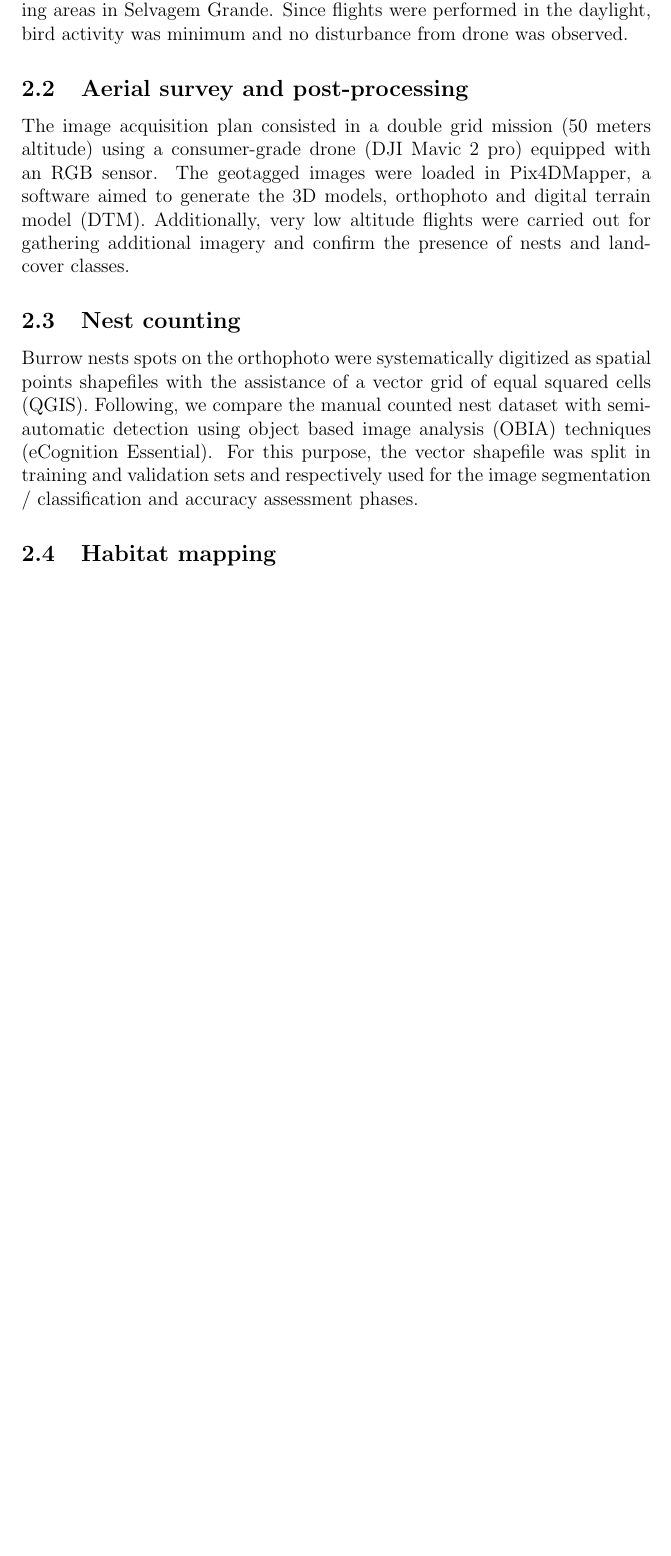
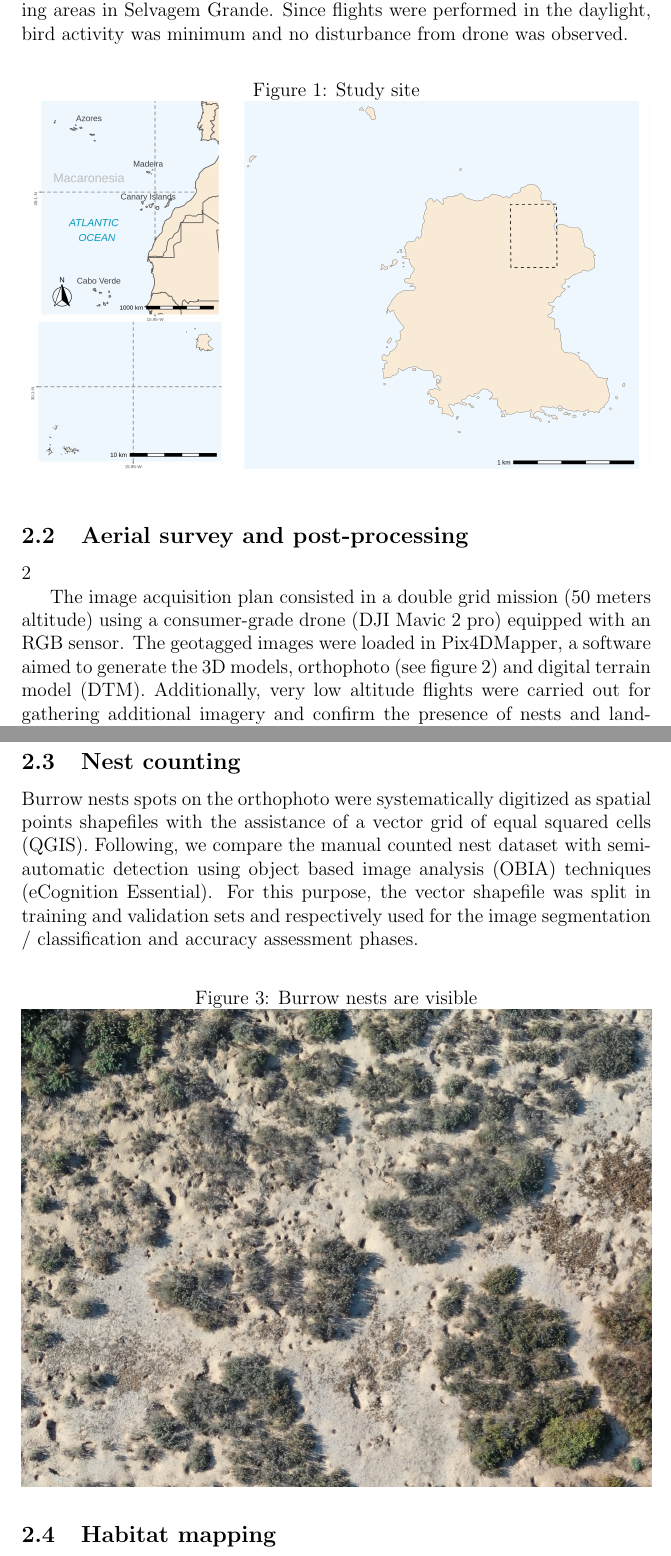
Before and after one commit to jesusjl/proyecto_final, a LaTeX paper (M6_primerApellido_segundoApellido_Nombre.tex): part of page 3 of 4 before the commit and two parts of pages 3 and 4 of 6 after it, the two joined at a grey line, cut so that both start at the same text, the shorter picture padded with empty space. Compiled offline with pdfLaTeX.

Commit message:
include images

```diff
--- a/M6_primerApellido_segundoApellido_Nombre.tex
+++ b/M6_primerApellido_segundoApellido_Nombre.tex
@@ -2,8 +2,10 @@
 \usepackage[utf8]{inputenc}
 \usepackage{graphicx}
 \usepackage{siunitx}
+\usepackage{float}
+\usepackage{authblk}
 \graphicspath{ {images/} }
-\usepackage{authblk}
+
 \bibliographystyle{plain}
 
 \begin{document}
@@ -34,9 +36,17 @@ In this study, a drone was used to collect aerial photographs to assess the feas
 Our study case illustrates that regular scientific ecological information from conspicuous burrow-nesting seabirds can be acquired using very high-resolution aerial images and different processing analytical tools, with minimal disturbance and reduced risks to the nests integrity, contributing therefore to the conservation of North Atlantic White-faced Storm-petrel.
 
 \section{Materials and Methods}
+
 \subsection{Study Site}
+
 Located in the North Atlantic Ocean, the Portuguese Archipelago of Selvagens (\ang{30;8;46.68}N \ang{15;51;51.8}W) are the smaller group of islands in the Macaronesian region, 280 kilometres  south of Madeira, and 165 kilometres north of  the Canary Islands. The archipelago includes two major cluster of islands and islets (Selvagem Grande and Selvagem Pequena) where the White-faced Storm-petrel are know to burrow their nests. In July 2019, we conducted a drone survey in the northernmost colony of the two main breeding areas in Selvagem Grande.  Since flights were performed in the daylight, bird activity was minimum and no disturbance from drone was observed.
+
+\begin{figure}[h]
+	\caption{Study site}
+	\centering
+	\includegraphics[width=1\textwidth]{map}
+\end{figure}
+
 
 \subsection{Aerial survey and post-processing}
 
-The image acquisition plan consisted in a double grid mission (50 meters altitude) using a consumer-grade drone (DJI Mavic 2 pro) equipped with an RGB sensor. The geotagged images were loaded in Pix4DMapper, a software aimed to generate the 3D models, orthophoto and digital terrain model (DTM). Additionally, very low altitude flights were carried out for gathering additional imagery and confirm the presence of nests and  land-cover classes.
@@ -43,7 +60,19 @@ The image acquisition plan consisted in a double grid mission (50 meters altitud
+\ref{fig:mosaic}
+
+
+The image acquisition plan consisted in a double grid mission (50 meters altitude) using a consumer-grade drone (DJI Mavic 2 pro) equipped with an RGB sensor. The geotagged images were loaded in Pix4DMapper, a software aimed to generate the 3D models, orthophoto (see figure \ref{fig:mosaic}) and digital terrain model (DTM). Additionally, very low altitude flights were carried out for gathering additional imagery and confirm the presence of nests and  land-cover classes.
 
 \subsection{Nest counting}
 
 Burrow nests spots on the orthophoto were systematically digitized as spatial points shapefiles with the assistance of a  vector grid of equal squared cells (QGIS). Following, we compare the manual counted nest dataset with semi-automatic detection using object based image analysis (OBIA) techniques (eCognition Essential). For this purpose, the vector shapefile was split in training and validation sets and respectively used for the image segmentation / classification and accuracy assessment phases.
+
+\begin{figure}[H]
+	\caption{Burrow nests are visible}
+	\centering
+	\includegraphics[width=1\textwidth]{clipped_birds_mosaic}
+\end{figure}
+
+
 
 \subsection{Habitat mapping}
 
```
Also changed, not shown: M6_primerApellido_segundoApellido_Nombre.pdf, images/clipped_birds_mosaic.jpg (added), images/map.jpg (added), images/mosaic.jpg (added), M6_primerApellido_segundoApellido_Nombre.tex (7 more changed lines), 1 other file.
